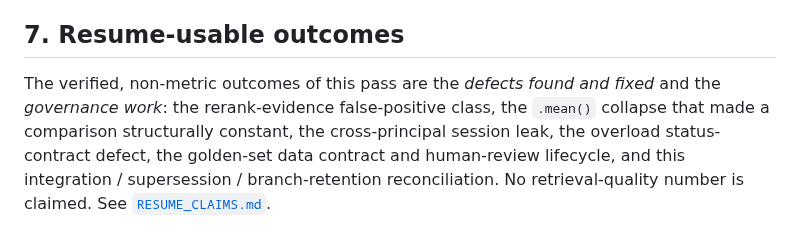
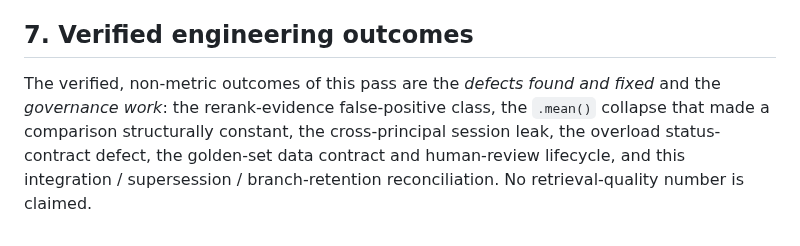
Before and after one commit to Xander-Xai/Beauty-Industry-RAG-QA-System, a Markdown page: docs/finalization/GOVERNANCE_REPORT.md, the part around the change. Rendered like a GitHub page.

Commit message:
docs: remove career links and company-specific provenance

```diff
--- a/docs/finalization/GOVERNANCE_REPORT.md
+++ b/docs/finalization/GOVERNANCE_REPORT.md
@@ -85,12 +85,11 @@ retained/deleted set and the recovery SHAs.
   external business dataset;
 - promoting any external validation issue to done without a qualifying artifact.
 
-## 7. Resume-usable outcomes
+## 7. Verified engineering outcomes
 
 The verified, non-metric outcomes of this pass are the *defects found and fixed*
 and the *governance work*: the rerank-evidence false-positive class, the
 `.mean()` collapse that made a comparison structurally constant, the
 cross-principal session leak, the overload status-contract defect, the
 golden-set data contract and human-review lifecycle, and this integration /
-supersession / branch-retention reconciliation. No retrieval-quality number is
-claimed. See [`RESUME_CLAIMS.md`](RESUME_CLAIMS.md).
+supersession / branch-retention reconciliation. No retrieval-quality number is claimed.
```
